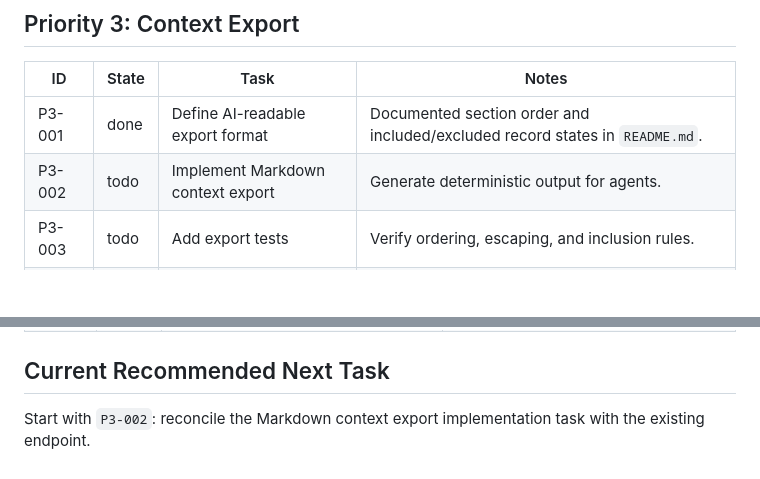
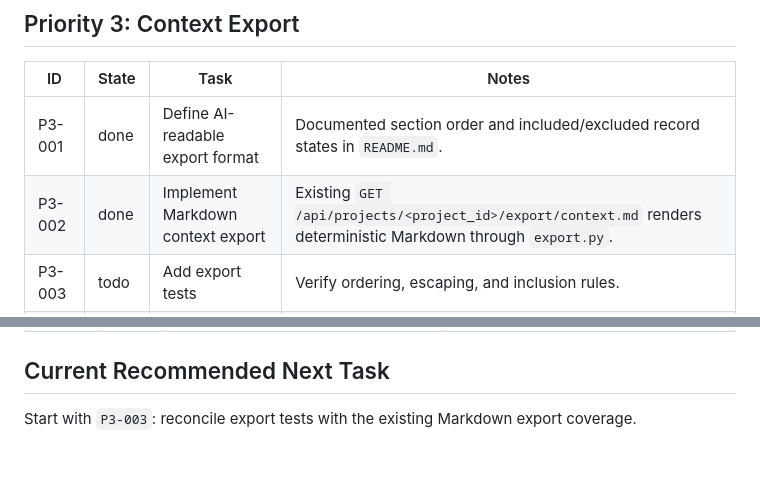
Before and after one commit to jaoushingan88/agent-project-memory, a Markdown page: TASKS.md, 2 parts joined by grey strips. Rendered like a GitHub page; blank space fills up the shorter version.

```diff
--- a/TASKS.md
+++ b/TASKS.md
@@ -57,7 +57,7 @@ When task state changes, update this file in the same work session.
 | ID | State | Task | Notes |
 | --- | --- | --- | --- |
 | P3-001 | done | Define AI-readable export format | Documented section order and included/excluded record states in `README.md`. |
-| P3-002 | todo | Implement Markdown context export | Generate deterministic output for agents. |
+| P3-002 | done | Implement Markdown context export | Existing `GET /api/projects/<project_id>/export/context.md` renders deterministic Markdown through `export.py`. |
 | P3-003 | todo | Add export tests | Verify ordering, escaping, and inclusion rules. |
 | P3-004 | todo | Add UI action to export context | Keep it local and explicit. |
 
@@ -74,4 +74,4 @@ When task state changes, update this file in the same work session.
 
 ## Current Recommended Next Task
 
-Start with `P3-002`: reconcile the Markdown context export implementation task with the existing endpoint.
+Start with `P3-003`: reconcile export tests with the existing Markdown export coverage.
```
Also changed, not shown: STATUS.md (+35 -2 lines).
